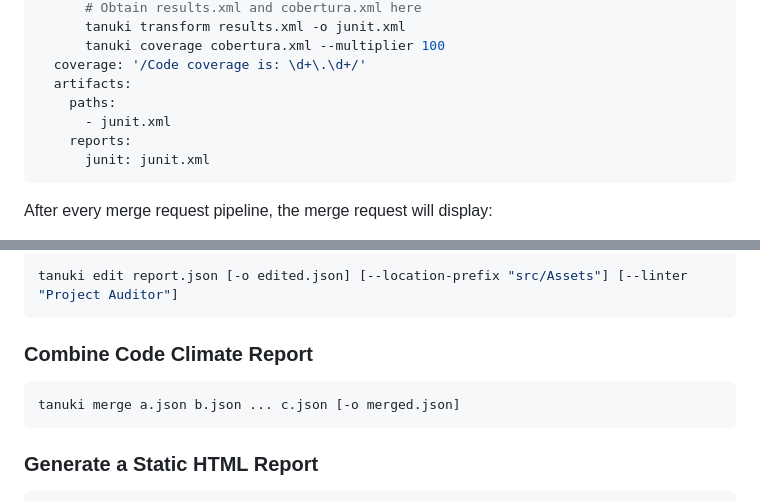
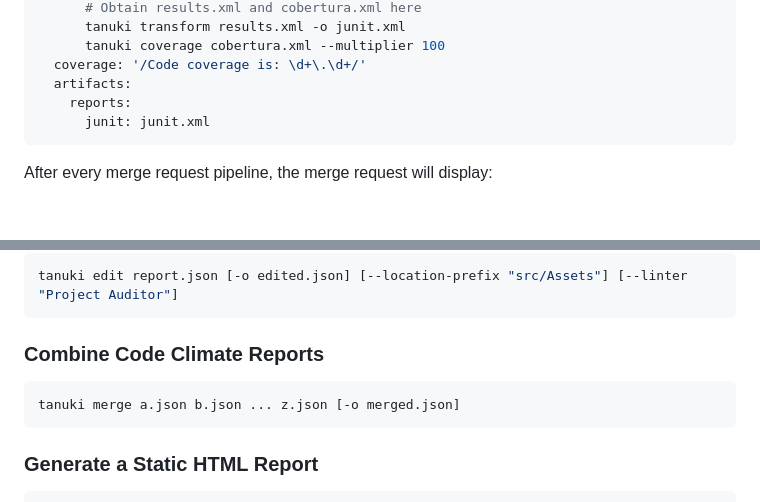
Before and after one commit to zensharp/tanuki, a Markdown page: README.md, 2 parts joined by grey strips. GitHub-like rendering; blank space fills up the shorter version.

````diff
--- a/README.md
+++ b/README.md
@@ -37,8 +38,6 @@ Run Unit Tests:
       tanuki coverage cobertura.xml --multiplier 100
   coverage: '/Code coverage is: \d+\.\d+/'
   artifacts:
-    paths:
-      - junit.xml
     reports:
       junit: junit.xml
 ```
@@ -77,9 +76,9 @@ tanuki transform report.xml -o junit.xml
 tanuki edit report.json [-o edited.json] [--location-prefix "src/Assets"] [--linter "Project Auditor"]
 ```
 
-### Combine Code Climate Report
+### Combine Code Climate Reports
 ```shell
-tanuki merge a.json b.json ... c.json [-o merged.json]
+tanuki merge a.json b.json ... z.json [-o merged.json]
 ```
 
 ### Generate a Static HTML Report
````
Also changed, not shown: other parts of README.md (+1 -0 lines).
